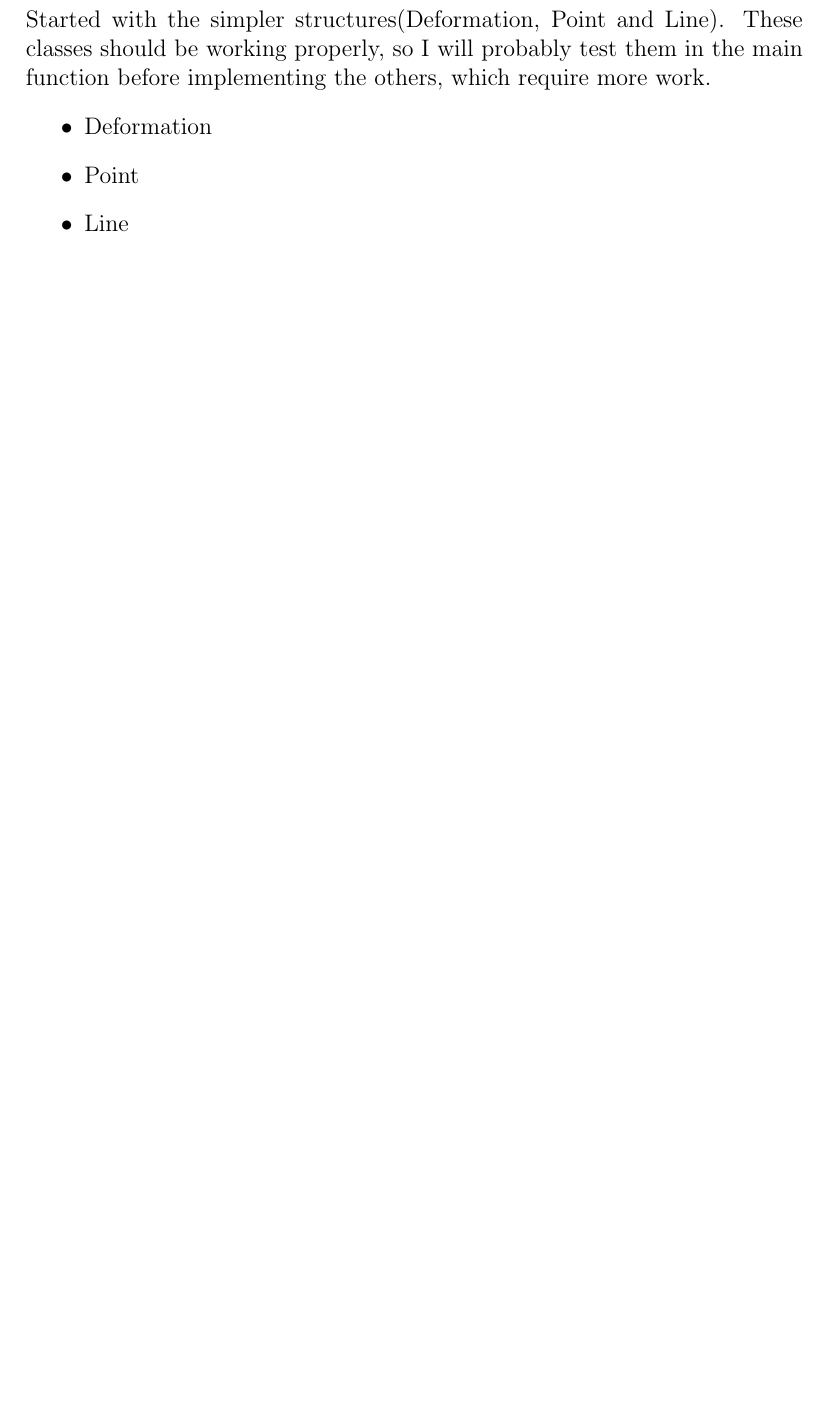
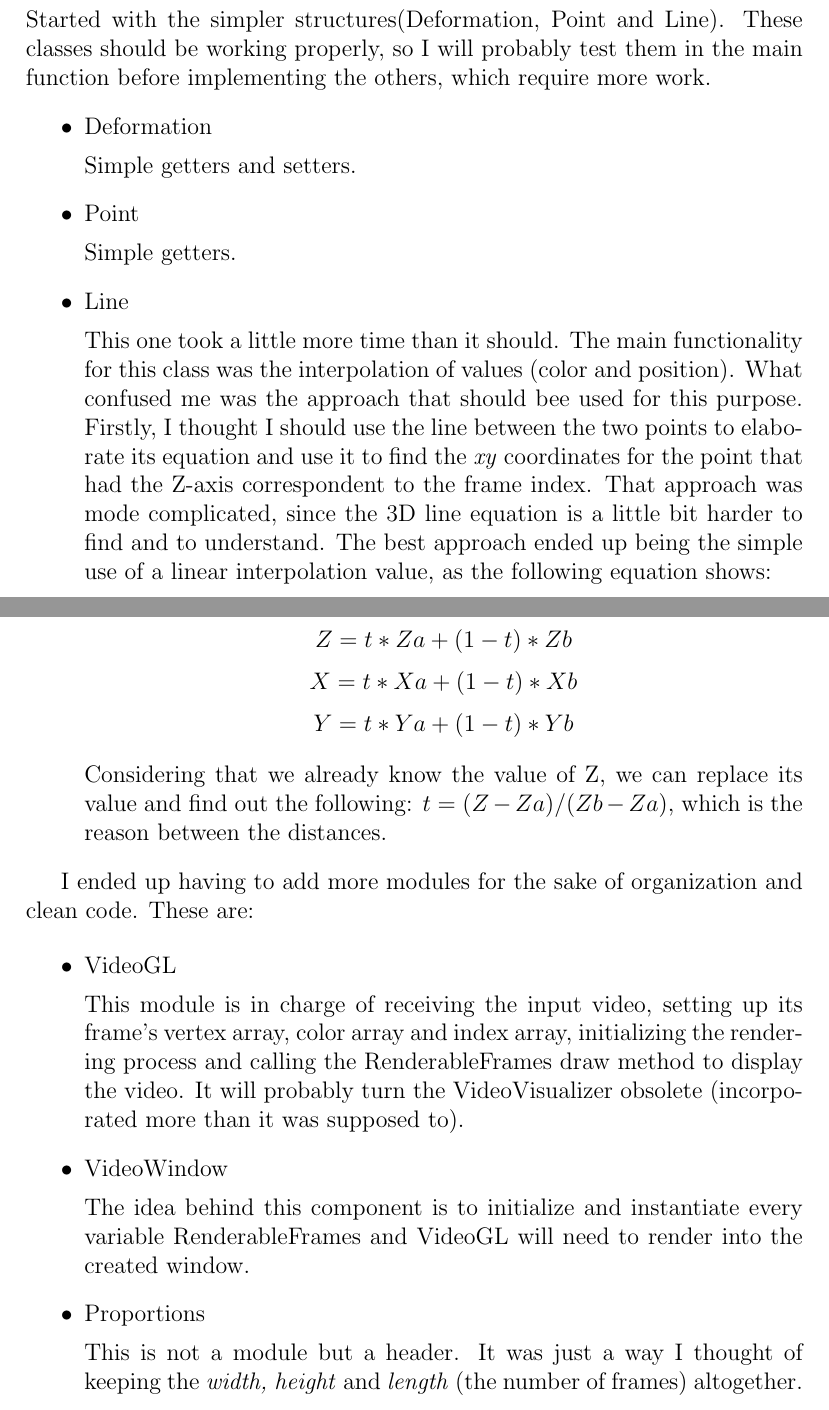
Before and after one commit to GuilhermeHaetinger/Docs, a LaTeX document (Journals/KelvinletsVideoGL/KelvinletsVideoGL.tex): part of page 4 of 4 before the commit and two parts of pages 4 and 5 of 5 after it, the two joined at a grey line, cut so that both start at the same text, the shorter picture padded with empty space. Compiled offline with pdfLaTeX.

Commit message:
++KelvinletsVideoGL

```diff
--- a/Journals/KelvinletsVideoGL/KelvinletsVideoGL.tex
+++ b/Journals/KelvinletsVideoGL/KelvinletsVideoGL.tex
@@ -93,8 +93,38 @@ env KELVIN="FATAL"|"ERROR"|"WARNING"|"CORRECT"|"DEBUG" ./kelvin
 		Started with the simpler structures(Deformation, Point and Line). These classes should be working properly, so I will probably test them in the main function before implementing the others, which require more work.
 		\begin{itemize}
 				\item Deformation
+
+					Simple getters and setters.
+
 				\item Point
+
+					Simple getters.
+
 				\item Line
+
+					This one took a little more time than it should. The main functionality for this class was the interpolation of values (color and position). What confused me was the approach that should bee used for this purpose. Firstly, I thought I should use the line between the two points to elaborate its equation and use it to find the \textit{xy} coordinates for the point that had the Z-axis correspondent to the frame index. That approach was mode complicated, since the 3D line equation is a little bit harder to find and to understand. The best approach ended up being the simple use of a linear interpolation value, as the following equation shows:
+
+					$$Z = t * Za + (1 - t) * Zb$$
+					$$X = t * Xa + (1 - t) * Xb$$
+					$$Y = t * Ya + (1 - t) * Yb$$
+
+					Considering that we already know the value of Z, we can replace its value and find out the following: $t =  (Z - Za)/(Zb - Za)$, which is the reason between the distances.
+		\end{itemize}
+
+		I ended up having to add more modules for the sake of organization and clean code. These are:
+
+		\begin{itemize}
+				\item VideoGL
+
+					This module is in charge of receiving the input video, setting up its frame's vertex array, color array and index array, initializing the rendering process and calling the RenderableFrames draw method to display the video. It will probably turn the VideoVisualizer obsolete (incorporated more than it was supposed to).
+
+				\item VideoWindow
+
+					The idea behind this component is to initialize and instantiate every variable RenderableFrames and VideoGL will need to render into the created window.
+
+				\item Proportions
+
+					This is not a module but a header. It was just a way I thought of keeping the \textit{width, height} and \textit{length} (the number of frames) altogether.
 		\end{itemize}
 
 	\end{loggentry}
```
Also changed, not shown: Journals/KelvinletsVideoGL/KelvinletsVideoGL.pdf, 1 other file.
